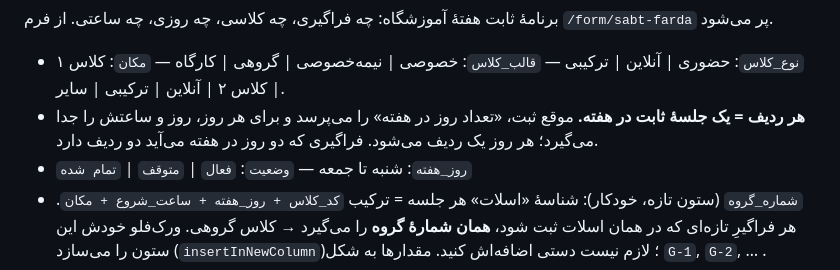
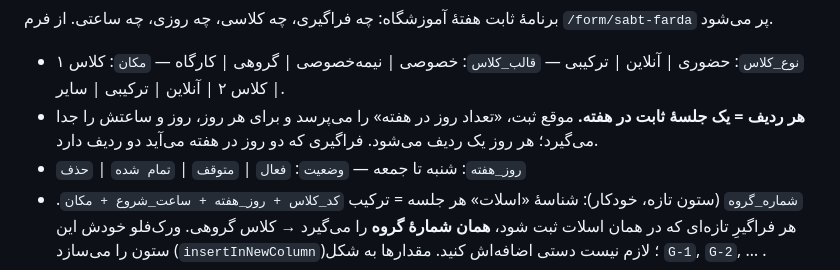
Before and after one commit to Fatemeh1203/Farda-Institute, a Markdown page: school-accounting/docs/spreadsheet-schema.md, the part around one of its changes. Drawn GitHub-style.

```diff
--- a/school-accounting/docs/spreadsheet-schema.md
+++ b/school-accounting/docs/spreadsheet-schema.md
@@ -143,7 +145,7 @@
 
 - `نوع_کلاس`: حضوری | آنلاین | ترکیبی — `قالب_کلاس`: خصوصی | نیمه‌خصوصی | گروهی | کارگاه — `مکان`: کلاس ۱ | کلاس ۲ | آنلاین | ترکیبی | سایر.
 - **هر ردیف = یک جلسهٔ ثابت در هفته.** موقع ثبت، «تعداد روز در هفته» را می‌پرسد و برای هر روز، روز و ساعتش را جدا می‌گیرد؛ هر روز یک ردیف می‌شود. فراگیری که دو روز در هفته می‌آید دو ردیف دارد.
-- `روز_هفته`: شنبه تا جمعه — `وضعیت`: `فعال` | `متوقف` | `تمام شده`
+- `روز_هفته`: شنبه تا جمعه — `وضعیت`: `فعال` | `متوقف` | `تمام شده` | `حذف`
 - `شماره_گروه` (ستون تازه، خودکار): شناسهٔ «اسلات» هر جلسه = ترکیب `کد_کلاس + روز_هفته + ساعت_شروع + مکان`. هر فراگیرِ تازه‌ای که در همان اسلات ثبت شود، **همان شمارهٔ گروه** را می‌گیرد → کلاس گروهی. ورک‌فلو خودش این ستون را می‌سازد (`insertInNewColumn`)؛ لازم نیست دستی اضافه‌اش کنید. مقدارها به شکل `G-1`, `G-2`, … .
 - **تشخیص تکراری:** اگر همان فراگیر (نام + موبایل) در همان اسلات از قبل باشد، دوباره نوشته نمی‌شود و فرم پیام می‌دهد؛ اروری گرفته نمی‌شود. کلاس‌های آنلاین/ترکیبی/سایر هم چون `کد_کلاس` در کلید اسلات هست، الکی با هم قاطی نمی‌شوند.
 - موقع باز شدن فرم، **پیش‌نمایش کلاس‌های ثبت‌شدهٔ فعلی** (به تفکیک گروه و نام فراگیرها) بالای فرم نشان داده می‌شود تا دوباره‌کاری نشود.
```
Also changed, not shown: other parts of school-accounting/docs/spreadsheet-schema.md (+12 -2 lines), school-accounting/README.md (+12 -1 lines).
